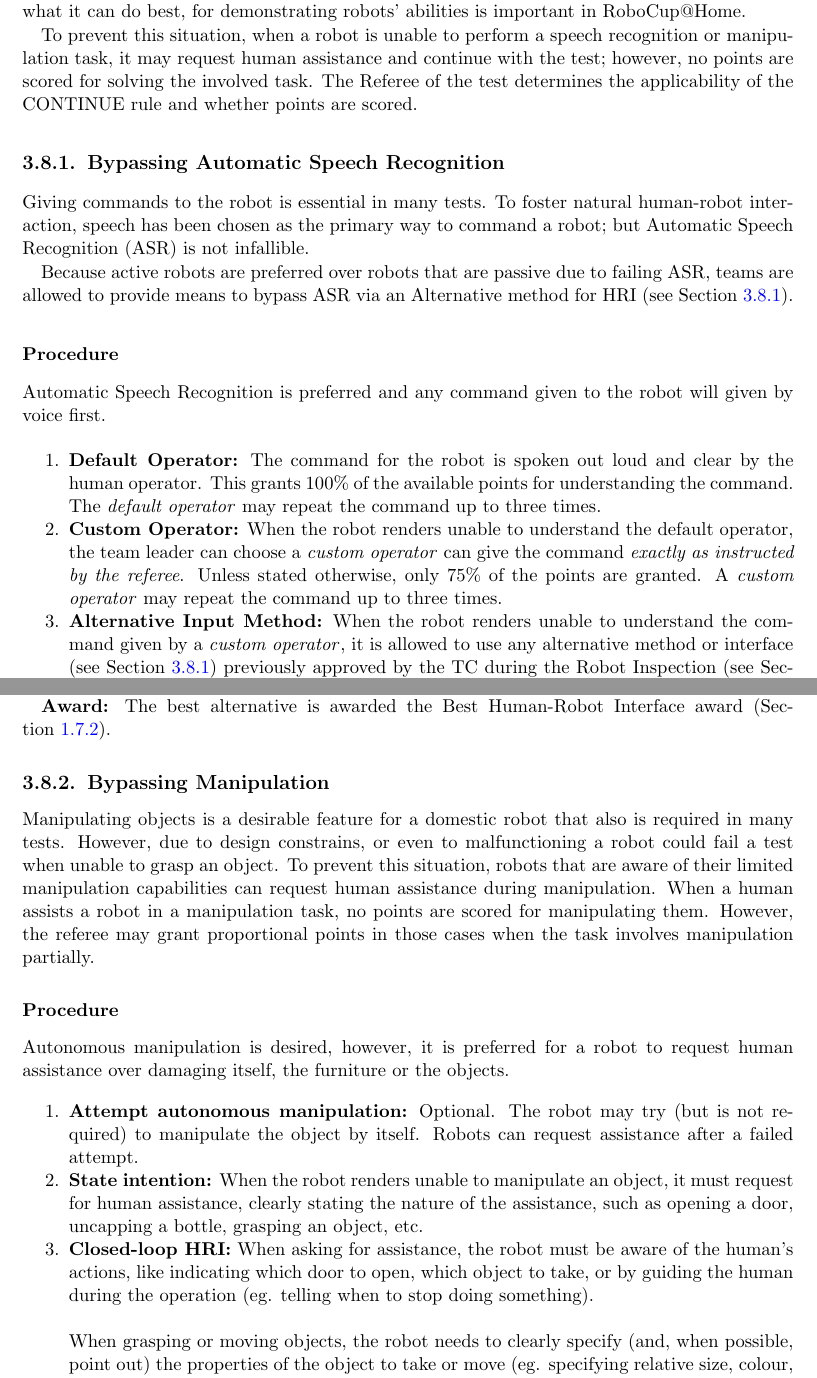
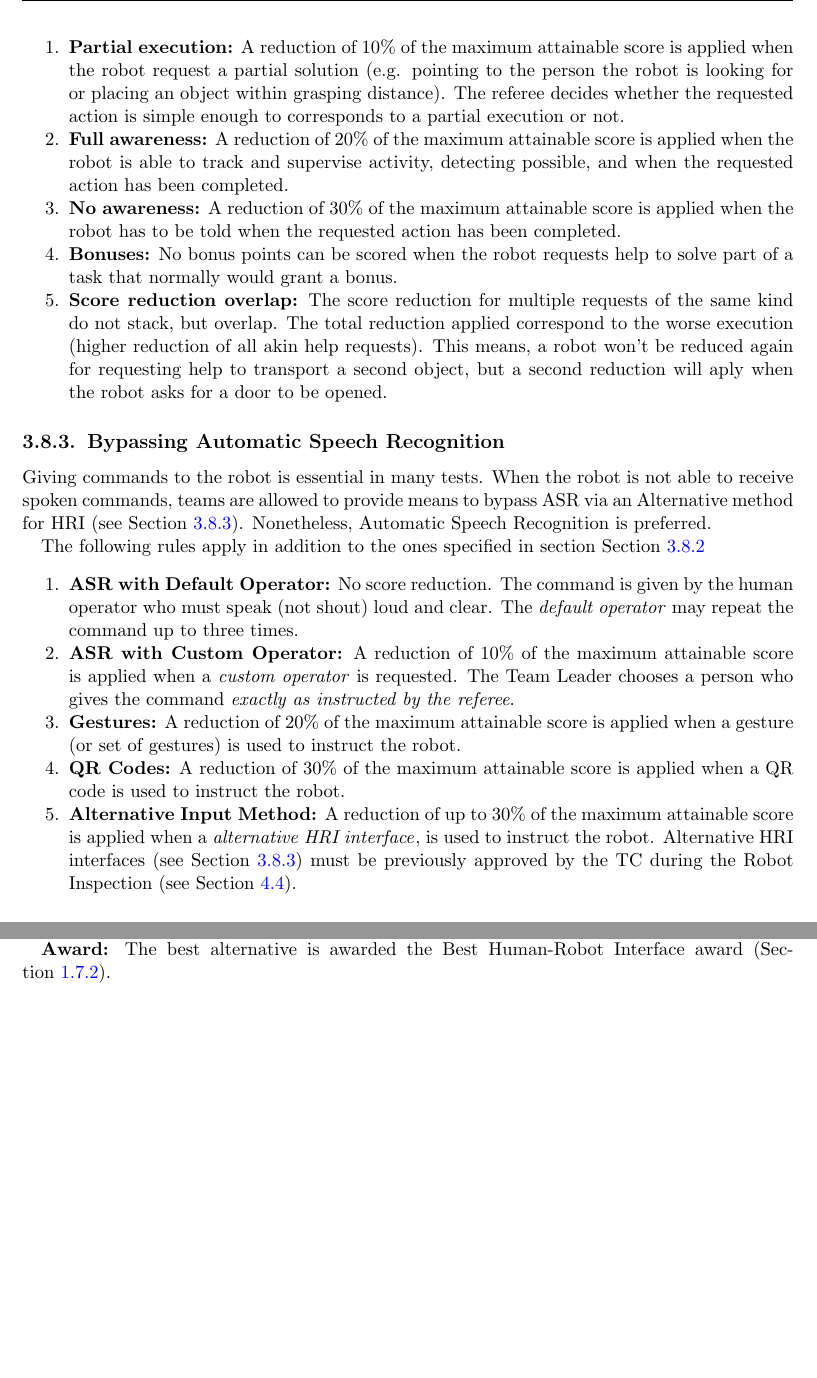
Before and after one commit to RoboCupAtHome/RuleBook, a LaTeX thesis (Rulebook.tex, which reads general_rules/ContinueRules.tex): two parts of pages 34 and 35 of 62 before the commit and two parts of pages 35 and 36 of 62 after it, joined at a grey line, cut at the place of the change, the shorter picture padded with empty space. Compiled offline with pdfLaTeX.

Commit message:
Update Continue Rule - Compliant with new scoring system - Rename to Deus ex Machina - Any ability can be bypassed - General Rules and score reductions introduced

```diff
--- a/general_rules/ContinueRules.tex
+++ b/general_rules/ContinueRules.tex
@@ -3,2 +6,0 @@
-\label{rule:continue}
-Having problems with certain particular ability should not disqualify a robot from showing up what it can do best, for demonstrating robots' abilities is important in RoboCup@Home.
@@ -5,5 +10 @@ Having problems with certain particular ability should not disqualify a robot fr
 
-To prevent this situation, when a robot is unable to perform a
-speech recognition
-or manipulation
-task, it may request human assistance and continue with the test; however, no points are scored for solving the involved task. The Referee of the test determines the applicability of the CONTINUE rule and whether points are scored.
@@ -10,20 +56,41 @@ task, it may request human assistance and continue with the test; however, no po
+\begin{enumerate}
+	\item \textbf{Partial execution:} A reduction of 10\% of the maximum attainable score is applied when the robot request a partial solution (e.g. pointing to the person the robot is looking for or placing an object within grasping distance).
+	The referee decides whether the requested action is simple enough to corresponds to a partial execution or not.
+
+	\item \textbf{Full awareness:} A reduction of 20\% of the maximum attainable score is applied when the robot is able to track and supervise activity, detecting possible, and when the requested action has been completed.
+
+	\item \textbf{No awareness:} A reduction of 30\% of the maximum attainable score is applied when the robot has to be told when the requested action has been completed.
+
+	\item \textbf{Bonuses:} No bonus points can be scored when the robot requests help to solve part of a task that normally would grant a bonus.
+
+	\item \textbf{Score reduction overlap:} The score reduction for multiple requests of the same kind do not stack, but overlap.
+	The total reduction applied correspond to the worse execution (higher reduction of all akin help requests).
+	This means, a robot won't be reduced again for requesting help to transport a second object, but a second reduction will aply when the robot asks for a door to be opened.
+\end{enumerate}
 
 \subsection{Bypassing Automatic Speech Recognition}
 \label{rule:asrcontinue}
-Giving commands to the robot is essential in many tests. To foster natural human-robot interaction, speech has been chosen as the primary way to command a robot; but Automatic Speech Recognition (ASR) is not infallible.
+Giving commands to the robot is essential in many tests.
+When the robot is not able to receive spoken commands, teams are allowed to provide means to bypass ASR via an Alternative method for HRI (see~\refsec{rule:asralternative}).
+Nonetheless, Automatic Speech Recognition is preferred.
 
-Because active robots are preferred over robots that are passive due to failing ASR, teams are allowed to provide means to bypass ASR via an Alternative method for HRI (see~\refsec{rule:asralternative}).
+The following rules apply in addition to the ones specified in section \refsec{rule:continue_scoring}
+\begin{enumerate}
+	\item \textbf{ASR with Default Operator:} No score reduction.
+	The command is given by the human operator who must speak (not shout) loud and clear.
+	The \iterm{default operator} may repeat the command up to three times.
 
-\subsubsection{Procedure}
-Automatic Speech Recognition is preferred and any command given to the robot will given by voice first.
-\begin{enumerate}
-	\item \textbf{Default Operator:} The command for the robot is spoken out loud and clear by the human operator. This grants 100\% of the available points for understanding the command. The \iterm{default operator} may repeat the command up to three times.
+	\item \textbf{ASR with Custom Operator:} A reduction of 10\% of the maximum attainable score is applied when a \iterm{custom operator} is requested.
+	The Team Leader chooses a person who gives the command \emph{exactly as instructed by the referee}.
 
-	\item \textbf{Custom Operator:} When the robot renders unable to understand the default operator, the team leader can choose a \iterm{custom operator} can give the command \emph{exactly as instructed by the referee}. Unless stated otherwise, only 75\% of the points are granted. A \iterm{custom operator} may repeat the command up to three times.
+	\item \textbf{Gestures:} A reduction of 20\% of the maximum attainable score is applied when a gesture (or set of gestures) is used to instruct the robot.
 
-	\item \textbf{Alternative Input Method:} When the robot renders unable to understand the command given by a \iterm{custom operator}, it is allowed to use any alternative method or interface (see~\refsec{rule:asralternative}) previously approved by the TC during the Robot Inspection (see~\refsec{sec:robot_inspection}). No points are scored this way.
+	\item \textbf{QR Codes:} A reduction of 30\% of the maximum attainable score is applied when a QR code is used to instruct the robot.
+
+	\item \textbf{Alternative Input Method:} A reduction of up to 30\% of the maximum attainable score is applied when a \iterm{alternative HRI interface}, is used to instruct the robot.
+	Alternative HRI interfaces (see~\refsec{rule:asralternative}) must be previously approved by the TC during the Robot Inspection (see~\refsec{sec:robot_inspection}).
 \end{enumerate}
 
 
-\subsubsection{Alternative input methods for HRI}
+\subsubsection{Alternative interfaces for HRI}
 \label{rule:asralternative}
@@ -38,30 +106,9 @@ Alternative methods for HRI offer a way for a robot to start or complete a task.
 	\item Exploits the best of the device being used (eg. touch screen, display area, speakers, etc.)
 \end{itemize}
 
-Preferably, the alternative HRI must be also adapted to the user. Consider localization (with English as the default), but also potential users of service robots at their home. For example: elderly people and people with physical disabilities.
+Preferably, the alternative HRI must be also adapted to the user.
+Consider localization (with English as the default), but also potential users of service robots at their home.
+For example: elderly people and people with physical disabilities.
 
 \textbf{\textsc{Award:}} The best alternative is awarded the Best Human-Robot Interface award (\refsec{award:hri}).
 
-% Below are some suggested alternatives for ASR:
-% \begin{itemize}
-%   \item A touch-sensitive designed interface.
-%   \item Other types of natural interaction such as gestures.
-%   \item ...
-% \end{itemize}
-
-% What a good custom ASR alternative is loosely defined on purpose to foster and allow creativity.
-
-\subsection{Bypassing Manipulation}
-\label{rule:mancontinue}
-Manipulating objects is a desirable feature for a domestic robot that also is required in many tests. However, due to design constrains, or even to malfunctioning a robot could fail a test when unable to grasp an object. To prevent this situation, robots that are aware of their limited manipulation capabilities can request human assistance during manipulation. When a human assists a robot in a manipulation task, no points are scored for manipulating them. However, the referee may grant proportional points in those cases when the task involves manipulation partially.
-
-\subsubsection{Procedure}
-Autonomous manipulation is desired, however, it is preferred for a robot to request human assistance over damaging itself, the furniture or the objects.
-\begin{enumerate}
-	\item \textbf{Attempt autonomous manipulation:} Optional. The robot may try (but is not required) to manipulate the object by itself. Robots can request assistance after a failed attempt.
-
-	\item \textbf{State intention:} When the robot renders unable to manipulate an object, it must request for human assistance, clearly stating the nature of the assistance, such as opening a door, uncapping a bottle, grasping an object, etc.
-
-	\item \textbf{Closed-loop HRI:} When asking for assistance, the robot must be aware of the human's actions, like indicating which door to open, which object to take, or by guiding the human during the operation (eg. telling when to stop doing something).\\
-
-	When grasping or moving objects, the robot needs to clearly specify (and, when possible, point out) the properties of the object to take or move (eg. specifying relative size, colour, shape, type, etc.), confirming that the human assistant has taken the correct object and, when required, also the exact placing location and transportation procedure.
```
Also changed, not shown: general_rules/ContinueRules.tex (62 more changed lines).
